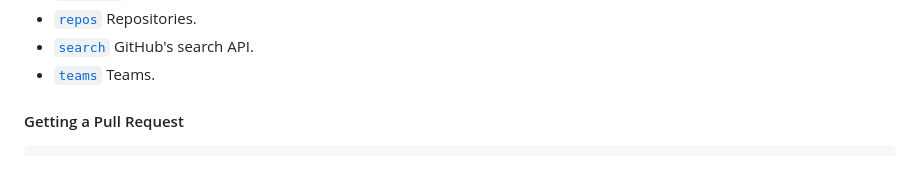
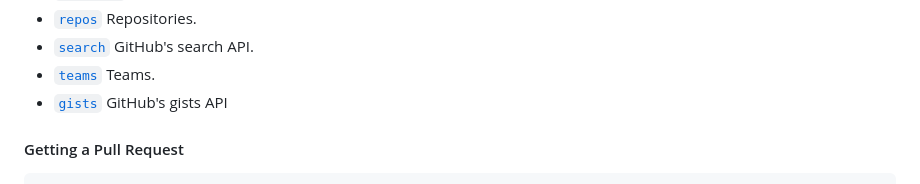
Before and after one commit to XAMPPRocky/octocrab, a Markdown page: README.md, the part around one of its changes. Drawn GitHub-style.

Commit message:
Link to `gists` documentation in  README

```diff
--- a/README.md
+++ b/README.md
@@ -39,6 +39,7 @@ Currently, the following modules are available as of version `0.17`.
 - [`repos`] Repositories.
 - [`search`] GitHub's search API.
 - [`teams`] Teams.
+- [`gists`] GitHub's gists API
 
 [`models`]: https://docs.rs/octocrab/latest/octocrab/models/index.html
 [`auth`]: https://docs.rs/octocrab/latest/octocrab/auth/index.html
```
Also changed, not shown: other parts of README.md (+1 -0 lines).
